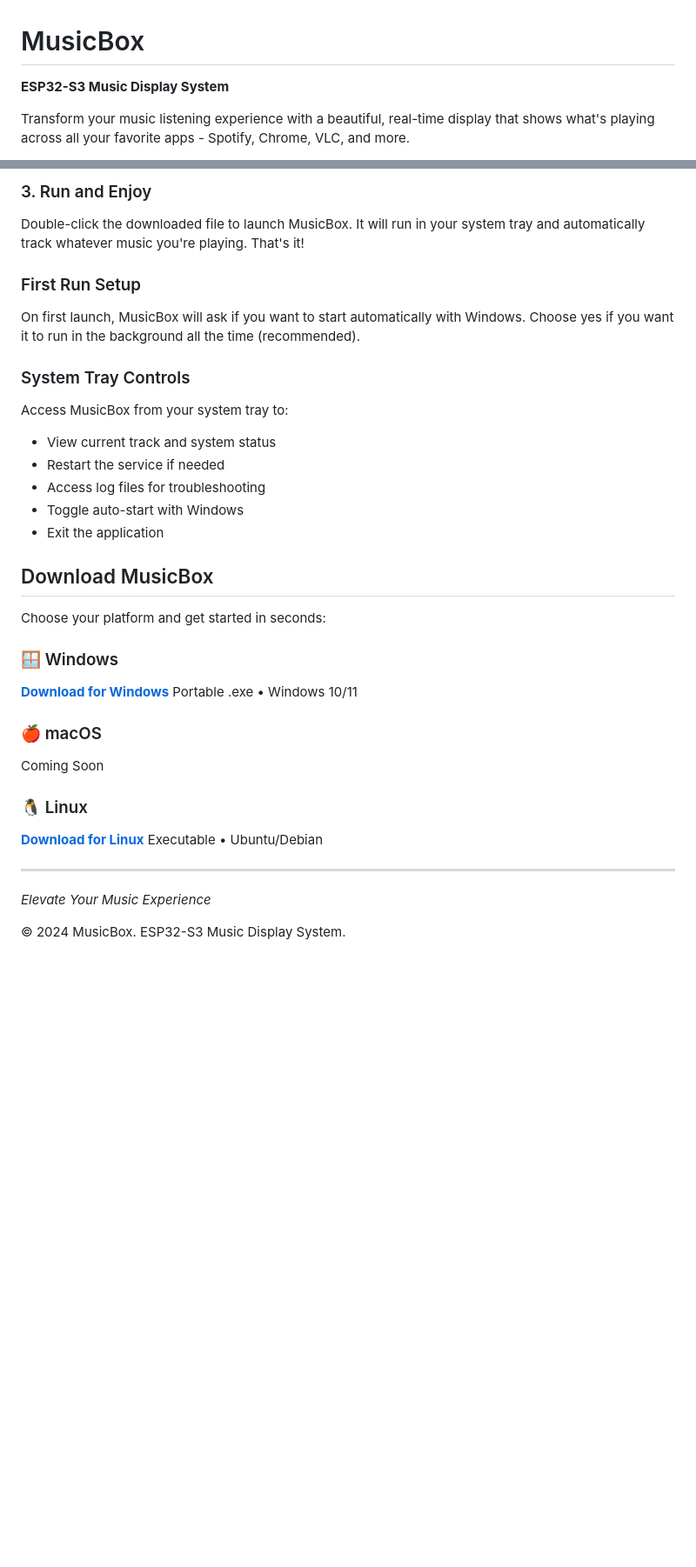
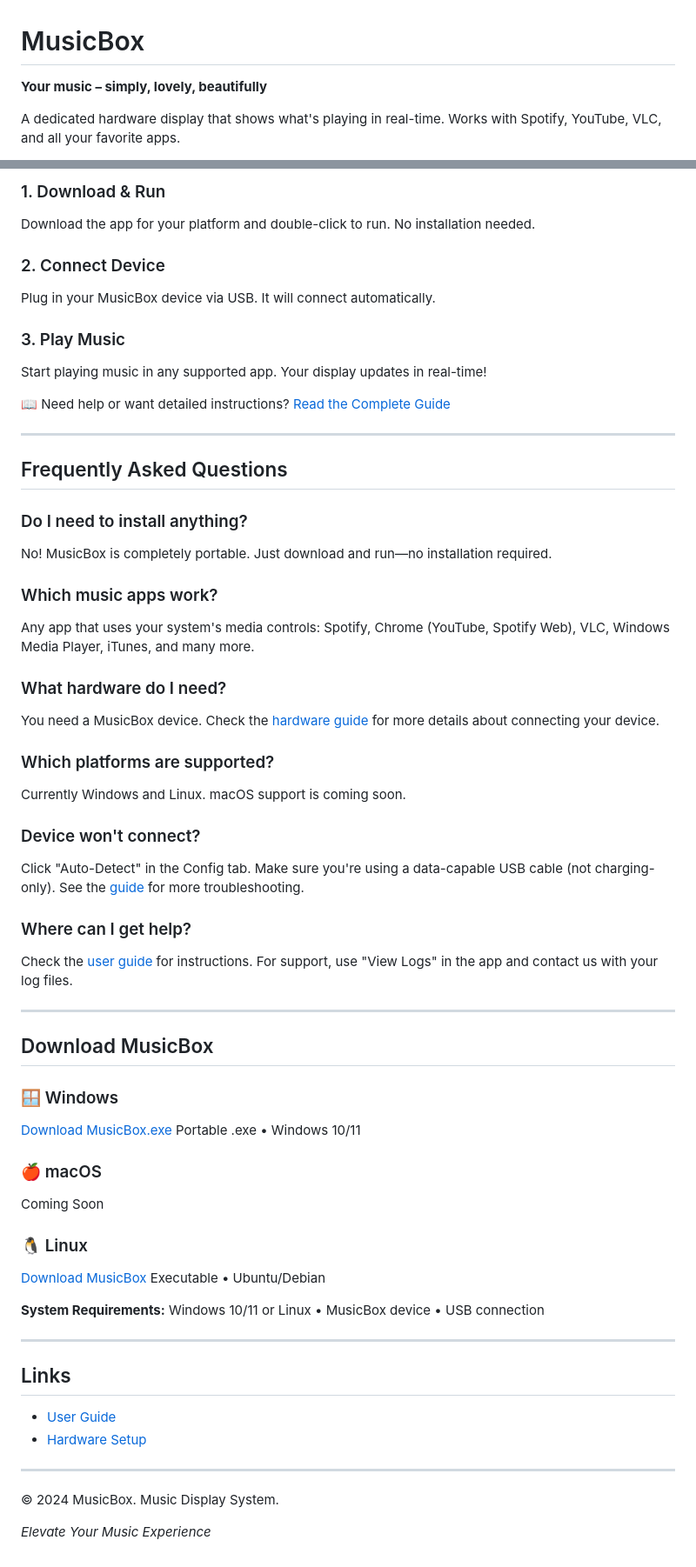
Before and after one commit to golf-team/musicbox, a Markdown page: README.md, 2 parts joined by grey strips. Shown at 87% size. GitHub-like rendering; blank space fills up the shorter version.

```diff
--- a/README.md
+++ b/README.md
@@ -1,6 +1,6 @@
 # MusicBox
 
-**ESP32-S3 Music Display System**
+**Your music – simply, lovely, beautifully**
 
-Transform your music listening experience with a beautiful, real-time display that shows what's playing across all your favorite apps - Spotify, Chrome, VLC, and more.
+A dedicated hardware display that shows what's playing in real-time. Works with Spotify, YouTube, VLC, and all your favorite apps.
 
@@ -57,35 +62,63 @@ Plug in your MusicBox ESP32-S3 device via USB. The client will automatically det
 
-### 3. Run and Enjoy
-Double-click the downloaded file to launch MusicBox. It will run in your system tray and automatically track whatever music you're playing. That's it!
+### 1. Download & Run
+Download the app for your platform and double-click to run. No installation needed.
 
-### First Run Setup
-On first launch, MusicBox will ask if you want to start automatically with Windows. Choose yes if you want it to run in the background all the time (recommended).
+### 2. Connect Device
+Plug in your MusicBox device via USB. It will connect automatically.
 
-### System Tray Controls
-Access MusicBox from your system tray to:
-- View current track and system status
-- Restart the service if needed
-- Access log files for troubleshooting
-- Toggle auto-start with Windows
-- Exit the application
+### 3. Play Music
+Start playing music in any supported app. Your display updates in real-time!
+
+📖 Need help or want detailed instructions? [Read the Complete Guide](GUIDE.md)
+
+---
+
+## Frequently Asked Questions
+
+### Do I need to install anything?
+No! MusicBox is completely portable. Just download and run—no installation required.
+
+### Which music apps work?
+Any app that uses your system's media controls: Spotify, Chrome (YouTube, Spotify Web), VLC, Windows Media Player, iTunes, and many more.
+
+### What hardware do I need?
+You need a MusicBox device. Check the [hardware guide](GUIDE.md#hardware-setup) for more details about connecting your device.
+
+### Which platforms are supported?
+Currently Windows and Linux. macOS support is coming soon.
+
+### Device won't connect?
+Click "Auto-Detect" in the Config tab. Make sure you're using a data-capable USB cable (not charging-only). See the [guide](GUIDE.md) for more troubleshooting.
+
+### Where can I get help?
+Check the [user guide](GUIDE.md) for instructions. For support, use "View Logs" in the app and contact us with your log files.
+
+---
 
 ## Download MusicBox
 
-Choose your platform and get started in seconds:
-
 ### 🪟 Windows
-**[Download for Windows](https://github.com/golf-team/musicbox-releases/raw/refs/heads/main/windows/MusicBox.exe)**
+[Download MusicBox.exe](https://github.com/golf-team/musicbox-releases/raw/refs/heads/main/windows/MusicBox.exe)
 Portable .exe • Windows 10/11
 
 ### 🍎 macOS
 Coming Soon
 
 ### 🐧 Linux
-**[Download for Linux](https://github.com/golf-team/musicbox-releases/raw/refs/heads/main/linux/MusicBox)**
+[Download MusicBox](https://github.com/golf-team/musicbox-releases/raw/refs/heads/main/linux/MusicBox)
 Executable • Ubuntu/Debian
+
+**System Requirements:** Windows 10/11 or Linux • MusicBox device • USB connection
 
 ---
 
+## Links
+
+- [User Guide](GUIDE.md)
+- [Hardware Setup](GUIDE.md#hardware-setup)
+
+---
+
+© 2024 MusicBox. Music Display System.
+
 *Elevate Your Music Experience*
-
-© 2024 MusicBox. ESP32-S3 Music Display System.
```
Also changed, not shown: other parts of README.md (+37 -32 lines), GUIDE.md (added, +222 -0 lines).
